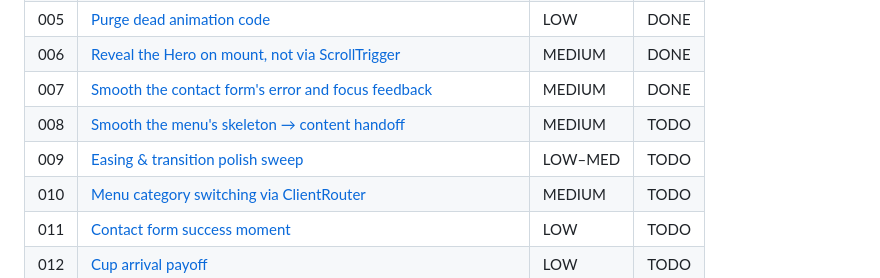
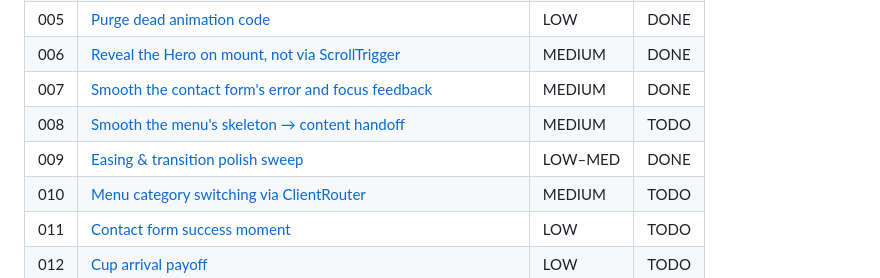
Before and after one commit to Tseku210/ubean, a Markdown page: plans/animations/README.md, the part around the change. Drawn GitHub-style.

Commit message:
chore: mark plan 009-easing-transition-polish DONE

```diff
--- a/plans/animations/README.md
+++ b/plans/animations/README.md
@@ -16,7 +16,7 @@ This is the **animation** plan set; the general codebase plan set lives one leve
 | 006 | [Reveal the Hero on mount, not via ScrollTrigger](006-hero-mount-reveal.md) | MEDIUM | DONE |
 | 007 | [Smooth the contact form's error and focus feedback](007-form-feedback-transitions.md) | MEDIUM | DONE |
 | 008 | [Smooth the menu's skeleton → content handoff](008-menu-loading-handoff.md) | MEDIUM | TODO |
-| 009 | [Easing & transition polish sweep](009-easing-transition-polish.md) | LOW–MED | TODO |
+| 009 | [Easing & transition polish sweep](009-easing-transition-polish.md) | LOW–MED | DONE |
 | 010 | [Menu category switching via ClientRouter](010-menu-view-transitions.md) | MEDIUM | TODO |
 | 011 | [Contact form success moment](011-contact-success-moment.md) | LOW | TODO |
 | 012 | [Cup arrival payoff](012-cup-arrival-payoff.md) | LOW | TODO |
```
Also changed, not shown: plans/animations/009-easing-transition-polish.md (+1 -1 lines).
